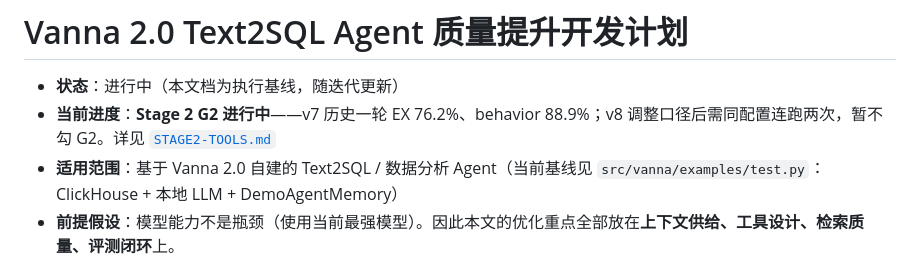
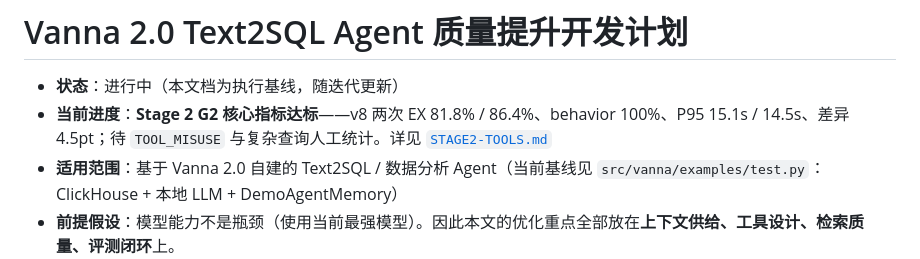
Before and after one commit to gaohan0524/vanna, a Markdown page: docs/AGENT_QUALITY_PLAN.md, the part around the change. GitHub-like rendering.

```diff
--- a/docs/AGENT_QUALITY_PLAN.md
+++ b/docs/AGENT_QUALITY_PLAN.md
@@ -1,7 +1,7 @@
 # Vanna 2.0 Text2SQL Agent 质量提升开发计划
 
 - **状态**：进行中（本文档为执行基线，随迭代更新）
-- **当前进度**：**Stage 2 G2 进行中**——v7 历史一轮 EX 76.2%、behavior 88.9%；v8 调整口径后需同配置连跑两次，暂不勾 G2。详见 [`STAGE2-TOOLS.md`](./STAGE2-TOOLS.md)
+- **当前进度**：**Stage 2 G2 核心指标达标**——v8 两次 EX 81.8% / 86.4%、behavior 100%、P95 15.1s / 14.5s、差异 4.5pt；待 `TOOL_MISUSE` 与复杂查询人工统计。详见 [`STAGE2-TOOLS.md`](./STAGE2-TOOLS.md)
 - **适用范围**：基于 Vanna 2.0 自建的 Text2SQL / 数据分析 Agent（当前基线见 `src/vanna/examples/test.py`：ClickHouse + 本地 LLM + DemoAgentMemory）
 - **前提假设**：模型能力不是瓶颈（使用当前最强模型）。因此本文的优化重点全部放在**上下文供给、工具设计、检索质量、评测闭环**上。
 - **最后更新**：2026-10-21
```
Also changed, not shown: docs/STAGE2-TOOLS.md (+24 -24 lines).
